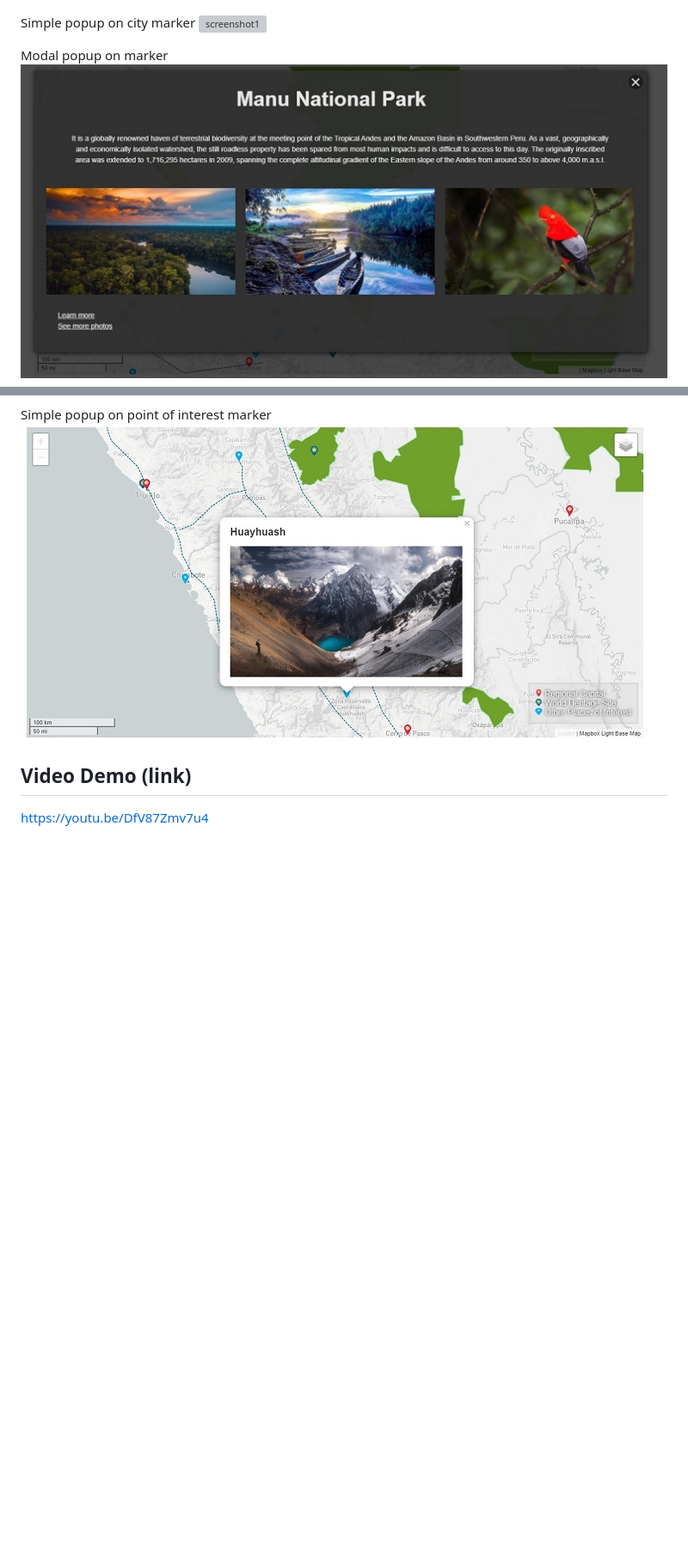
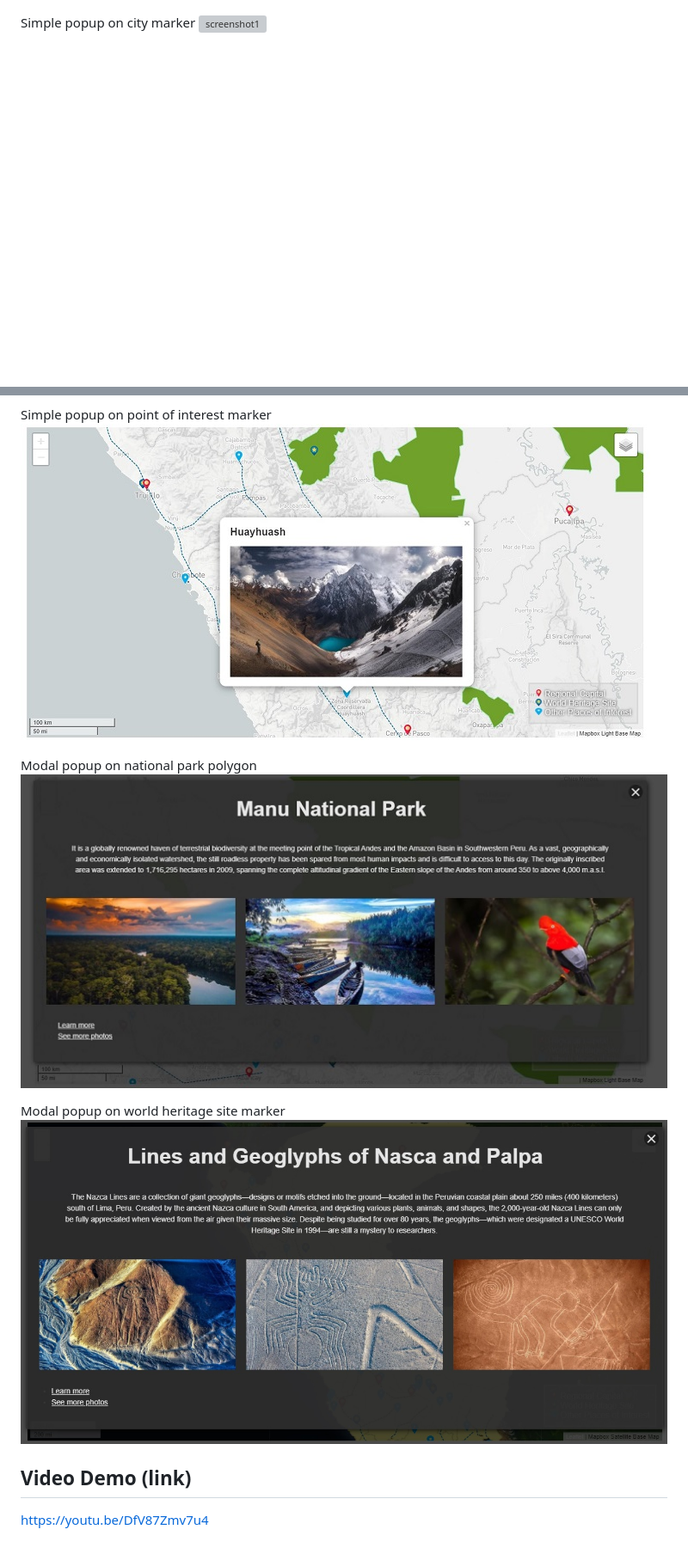
Before and after one commit to cez2020/Travel-destinations-in-Peru---Web-Map, a Markdown page: README.md, 2 parts joined by grey strips. Shown: that part at 86% size. Drawn GitHub-style; pictures changed too: screenshots/wm5.jpg (added); blank space fills up the shorter version; grey boxes are pictures that could not be loaded.

```diff
--- a/README.md
+++ b/README.md
@@ -17,14 +17,14 @@ General view
 Simple popup on city marker
 ![screenshot1](/screenshots/wm1.jpg)
 
-Modal popup on marker
-![screenshot2](/screenshots/wm2.jpg)
-
 Simple popup on point of interest marker
 ![screenshot3](/screenshots/wm3.jpg)
 
+Modal popup on national park polygon
+![screenshot2](/screenshots/wm2.jpg)
 
+Modal popup on world heritage site marker
+![screenshot5](/screenshots/wm5.jpg)
 
 ## Video Demo (link)
-
 https://youtu.be/DfV87Zmv7u4
```
